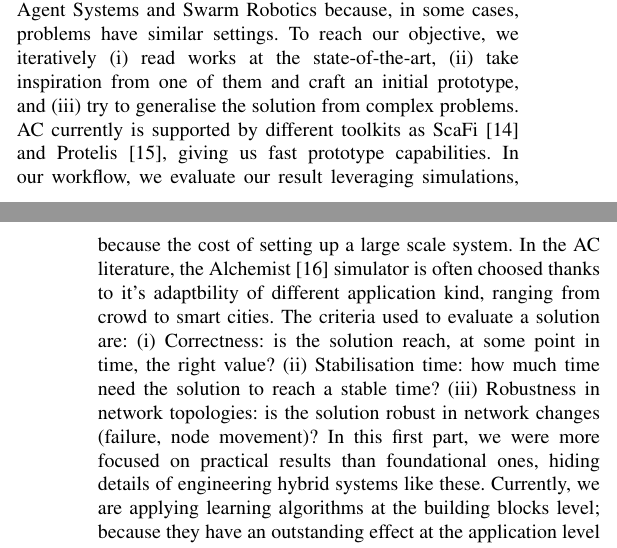
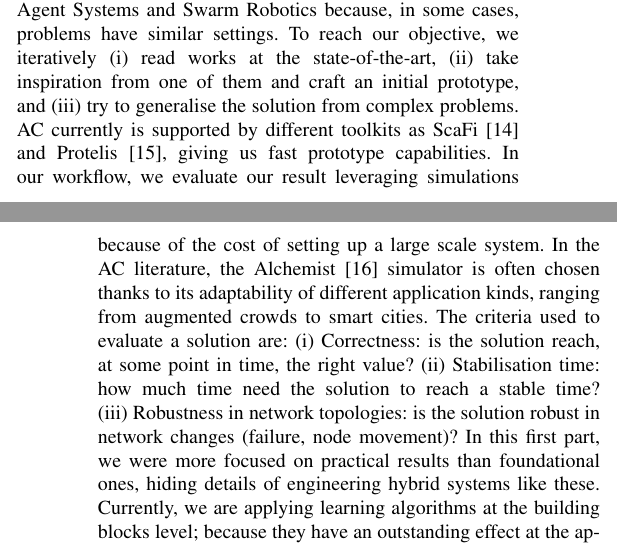
Before and after one commit to cric96/ACSOS-2021-Doctoral-Symposium, a LaTeX paper (main.tex): two parts of the columns of pages 1 and 2 of 3, joined at a grey line, cut so that both start at the same text. Compiled offline with pdfLaTeX; a missing font is replaced by an installed copy or a similar font; a LaTeX package or settings file that is missing is left out.

Commit message:
improve grammar in evaluation

```diff
--- a/main.tex
+++ b/main.tex
@@ -86,8 +86,8 @@ To reach our objective, we iteratively
 \end{enumerate*}
 AC currently is supported by different toolkits as ScaFi~\cite{DBLP:conf/ecoop/CasadeiV16} and Protelis~\cite{DBLP:conf/sac/PianiniVB15}, giving us fast prototype capabilities.
 %
-In our workflow, we evaluate our result leveraging simulations, because the cost of setting up a large scale system.
-In the AC literature, the Alchemist~\cite{alchemist-jos2013} simulator is often choosed thanks to it's adaptbility of different application kind, ranging from crowd to smart cities.
+In our workflow, we evaluate our result leveraging simulations because of the cost of setting up a large scale system.
+In the AC literature, the Alchemist~\cite{alchemist-jos2013} simulator is often chosen thanks to its adaptability of different application kinds, ranging from augmented crowds to smart cities.
 The criteria used to evaluate a solution are:
 \begin{enumerate*}[label=(\roman*)]
     \item Correctness: is the solution reach, at some point in time, the right value?
```
